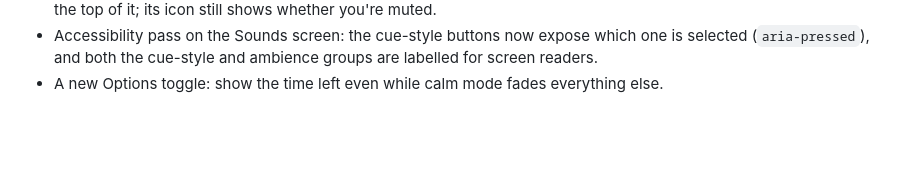
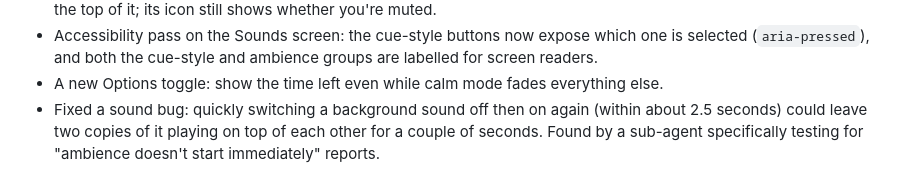
Before and after one commit to talbus96-pixel/sha, a Markdown page: docs/ROADMAP.md, the part around the change. Rendered like a GitHub page; blank space fills up the shorter version.

Commit message:
Note the overlapping-ambience fix in the roadmap
Co-Authored-By: Claude Sonnet 5 <noreply@anthropic.com>
Claude-Session: https://claude.ai/code/session_01TPQfiNrmCCwFGWH6TyJUTM

```diff
--- a/docs/ROADMAP.md
+++ b/docs/ROADMAP.md
@@ -48,3 +48,4 @@ These are open questions the owner wants to keep thinking about. No code for the
 - The top-bar sounds button now opens the Sounds menu directly (one tap), with a prominent **Mute all sounds** switch at the top of it; its icon still shows whether you're muted.
 - Accessibility pass on the Sounds screen: the cue-style buttons now expose which one is selected (`aria-pressed`), and both the cue-style and ambience groups are labelled for screen readers.
 - A new Options toggle: show the time left even while calm mode fades everything else.
+- Fixed a sound bug: quickly switching a background sound off then on again (within about 2.5 seconds) could leave two copies of it playing on top of each other for a couple of seconds. Found by a sub-agent specifically testing for "ambience doesn't start immediately" reports.
```
